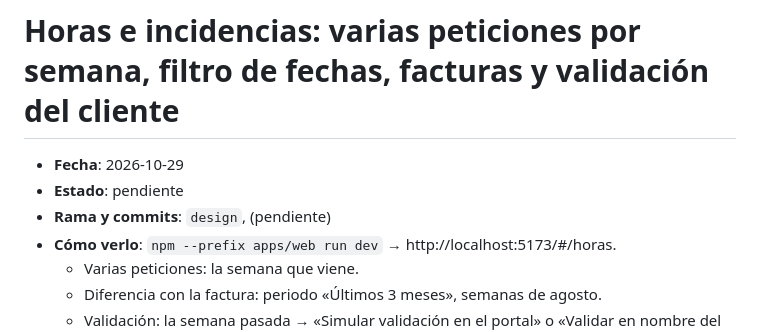
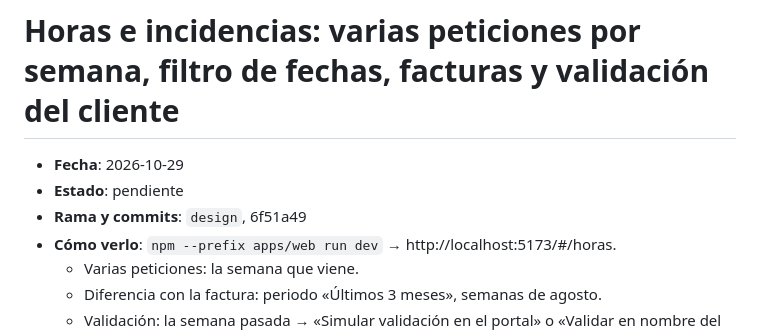
Before and after one commit to enricgd/TramitNow, a Markdown page: design/cambios/2026-10-29-horas-periodos-validacion.md, the part around the change. Drawn GitHub-style.

Commit message:
Nota de Horas (periodos y validación): referencia al commit 6f51a49
Co-Authored-By: Claude Opus 5.5 <noreply@anthropic.com>

```diff
--- a/design/cambios/2026-10-29-horas-periodos-validacion.md
+++ b/design/cambios/2026-10-29-horas-periodos-validacion.md
@@ -2,7 +2,7 @@
 
 - **Fecha**: 2026-10-29
 - **Estado**: pendiente <!-- el agente de Enric lo cambia a "incorporado (AAAA-MM-DD)" -->
-- **Rama y commits**: `design`, (pendiente)
+- **Rama y commits**: `design`, 6f51a49
 - **Cómo verlo**: `npm --prefix apps/web run dev` → http://localhost:5173/#/horas.
   - Varias peticiones: la semana que viene.
   - Diferencia con la factura: periodo «Últimos 3 meses», semanas de agosto.
```
